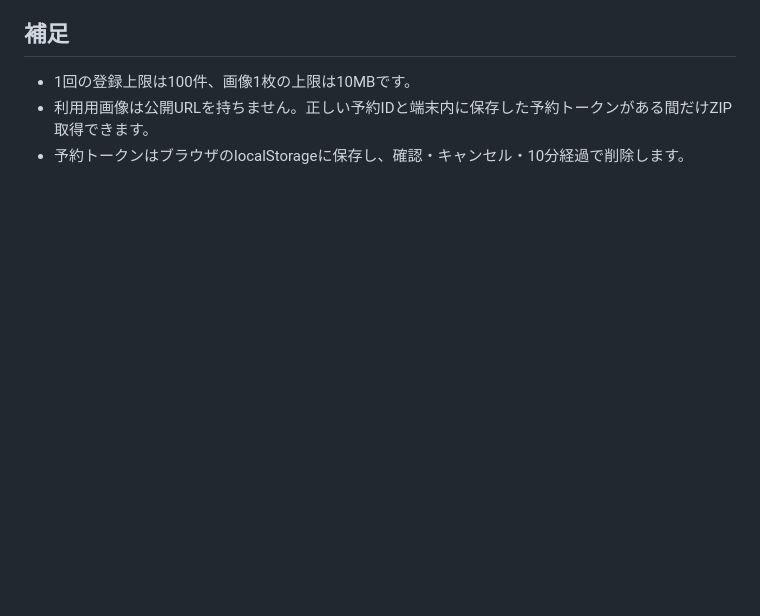
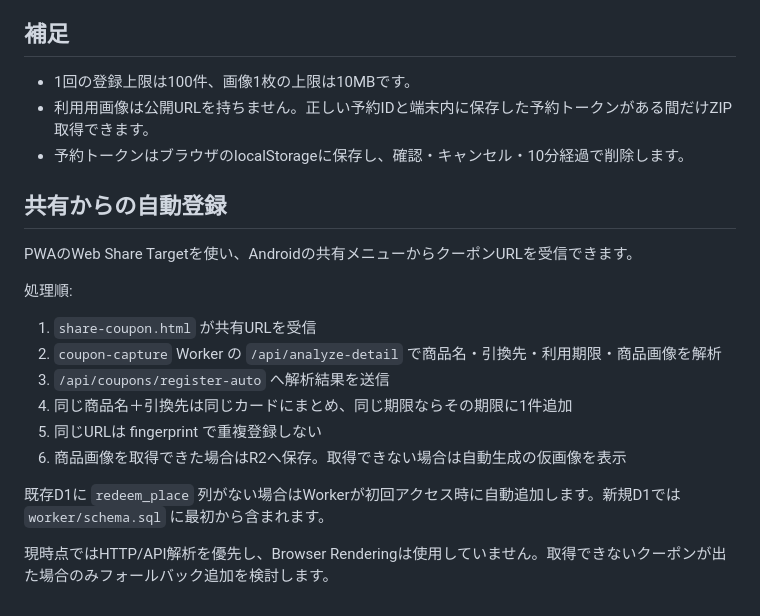
Before and after one commit to 45kikurage-rgb/copy-paste, a Markdown page: README_COUPON.md, the part around the change. Rendered like a GitHub page; blank space fills up the shorter version.

Commit message:
Document coupon share auto registration flow

```diff
--- a/README_COUPON.md
+++ b/README_COUPON.md
@@ -83,3 +83,20 @@ Cloudflare設定後は、次の順で実機確認してください。
 - 1回の登録上限は100件、画像1枚の上限は10MBです。
 - 利用用画像は公開URLを持ちません。正しい予約IDと端末内に保存した予約トークンがある間だけZIP取得できます。
 - 予約トークンはブラウザのlocalStorageに保存し、確認・キャンセル・10分経過で削除します。
+
+
+## 共有からの自動登録
+
+PWAのWeb Share Targetを使い、Androidの共有メニューからクーポンURLを受信できます。
+
+処理順:
+1. `share-coupon.html` が共有URLを受信
+2. `coupon-capture` Worker の `/api/analyze-detail` で商品名・引換先・利用期限・商品画像を解析
+3. `/api/coupons/register-auto` へ解析結果を送信
+4. 同じ商品名＋引換先は同じカードにまとめ、同じ期限ならその期限に1件追加
+5. 同じURLは fingerprint で重複登録しない
+6. 商品画像を取得できた場合はR2へ保存。取得できない場合は自動生成の仮画像を表示
+
+既存D1に `redeem_place` 列がない場合はWorkerが初回アクセス時に自動追加します。新規D1では `worker/schema.sql` に最初から含まれます。
+
+現時点ではHTTP/API解析を優先し、Browser Renderingは使用していません。取得できないクーポンが出た場合のみフォールバック追加を検討します。
```
